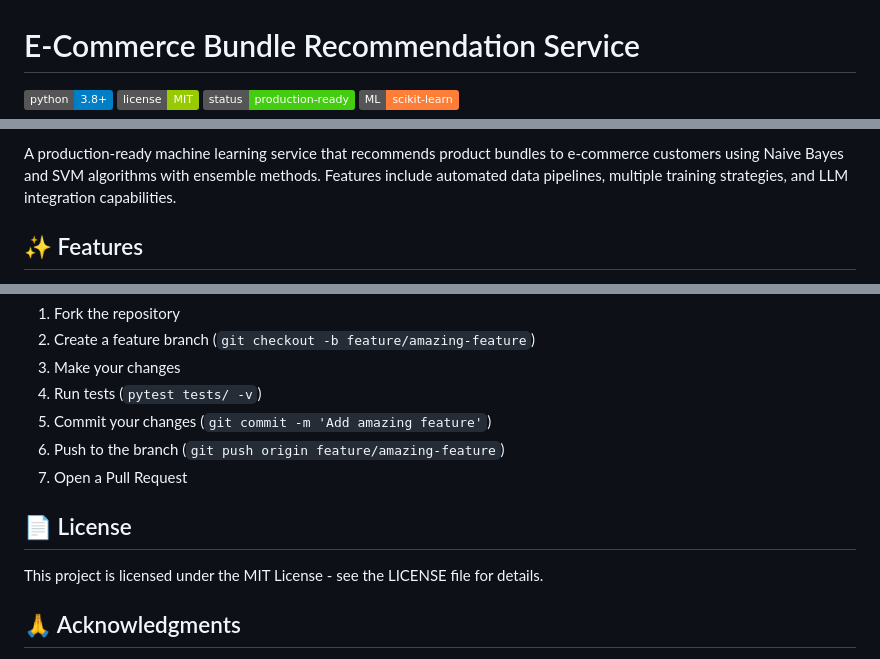
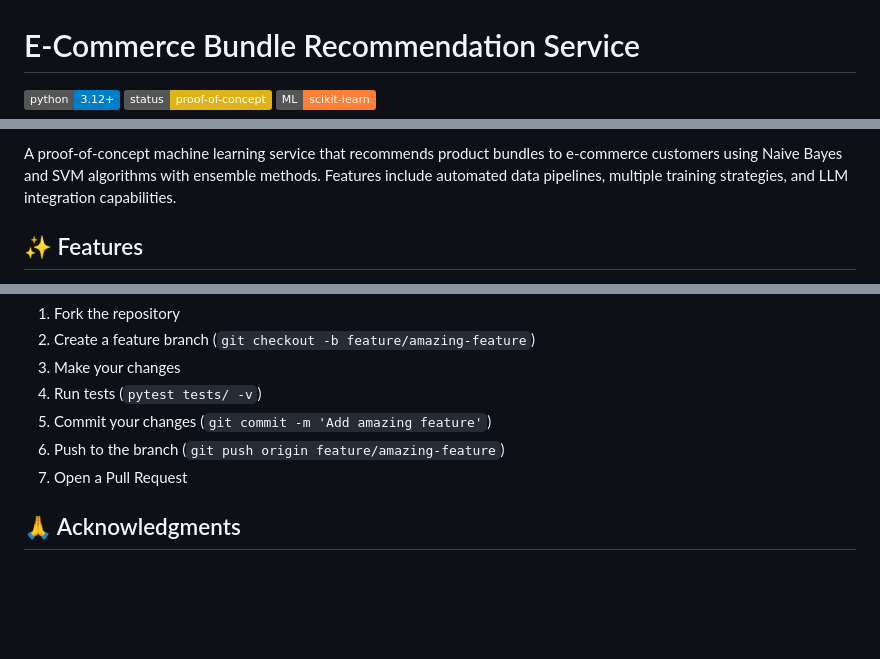
Before and after one commit to mladent/ecom-recommend-service, a Markdown page: README.md, 3 parts joined by grey strips. GitHub-like rendering; badges without logos; blank space fills up the shorter version.

Commit message:
removing licence and updating Python label 3.8+ to 3.12+; README.md

```diff
--- a/README.md
+++ b/README.md
@@ -1,6 +1,5 @@
 # E-Commerce Bundle Recommendation Service
 
-![Python](https://img.shields.io/badge/python-3.8+-blue.svg)
-![License](https://img.shields.io/badge/license-MIT-green.svg)
-![Status](https://img.shields.io/badge/status-production--ready-brightgreen.svg)
+![Python](https://img.shields.io/badge/python-3.12+-blue.svg)
+![Status](https://img.shields.io/badge/status-proof--of--concept-yellow.svg)
 ![ML](https://img.shields.io/badge/ML-scikit--learn-orange.svg)
@@ -7,5 +7,5 @@
 
-A production-ready machine learning service that recommends product bundles to e-commerce customers using Naive Bayes and SVM algorithms with ensemble methods. Features include automated data pipelines, multiple training strategies, and LLM integration capabilities.
+A proof-of-concept machine learning service that recommends product bundles to e-commerce customers using Naive Bayes and SVM algorithms with ensemble methods. Features include automated data pipelines, multiple training strategies, and LLM integration capabilities.
 
 ## ✨ Features
 
@@ -293,9 +293,10 @@ Contributions are welcome! For AI agents working on this codebase, please review
 6. Push to the branch (`git push origin feature/amazing-feature`)
 7. Open a Pull Request
 
+<!--
 ## 📄 License
-
-This project is licensed under the MIT License - see the LICENSE file for details.
+ToDo
+-->
 
 ## 🙏 Acknowledgments
 
```
Also changed, not shown: other parts of README.md (+2 -1 lines).
